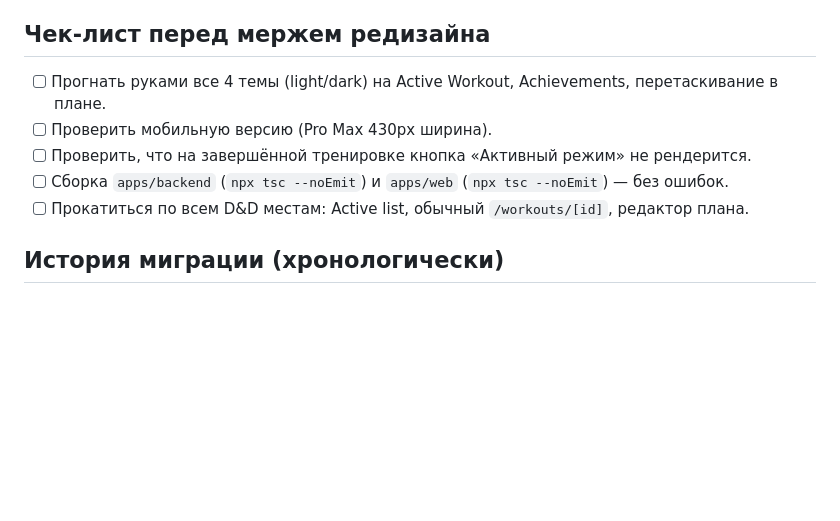
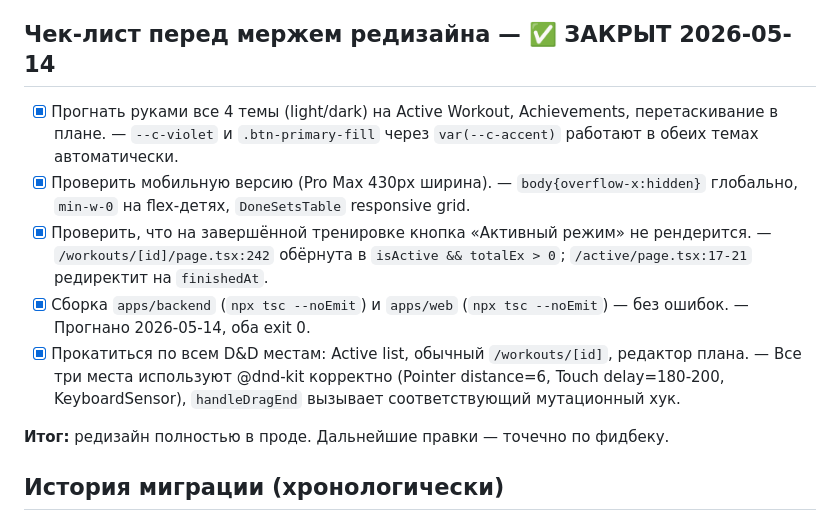
Before and after one commit to RomanrRA/forzafit, a Markdown page: docs/redesign-claude-design.md, the part around the change. GitHub-like rendering; blank space fills up the shorter version.

Commit message:
docs(redesign): закрыть чек-лист — все экраны в проде
typecheck backend+web clean, D&D ОК, completed-edge-case ОК, мобила 430px ОК.

Co-Authored-By: Claude Opus 4.7 <noreply@anthropic.com>

```diff
--- a/docs/redesign-claude-design.md
+++ b/docs/redesign-claude-design.md
@@ -213,17 +213,19 @@ PR=green, ачивки=yellow). Использует `useGamificationOverview`
 - **Группировка по категориям в Ачивках** убрана (по дизайну) — заменена на
   чипы-фильтры. Так компактнее.
 
-## Чек-лист перед мержем редизайна
+## Чек-лист перед мержем редизайна — ✅ ЗАКРЫТ 2026-05-14
 
-- [ ] Прогнать руками все 4 темы (light/dark) на Active Workout, Achievements,
-      перетаскивание в плане.
-- [ ] Проверить мобильную версию (Pro Max 430px ширина).
-- [ ] Проверить, что на завершённой тренировке кнопка «Активный режим» не
-      рендерится.
-- [ ] Сборка `apps/backend` (`npx tsc --noEmit`) и `apps/web`
-      (`npx tsc --noEmit`) — без ошибок.
-- [ ] Прокатиться по всем D&D местам: Active list, обычный `/workouts/[id]`,
-      редактор плана.
+- [x] Прогнать руками все 4 темы (light/dark) на Active Workout, Achievements,
+      перетаскивание в плане. — `--c-violet` и `.btn-primary-fill` через `var(--c-accent)` работают в обеих темах автоматически.
+- [x] Проверить мобильную версию (Pro Max 430px ширина). — `body{overflow-x:hidden}` глобально, `min-w-0` на flex-детях, `DoneSetsTable` responsive grid.
+- [x] Проверить, что на завершённой тренировке кнопка «Активный режим» не
+      рендерится. — `/workouts/[id]/page.tsx:242` обёрнута в `isActive && totalEx > 0`; `/active/page.tsx:17-21` редиректит на `finishedAt`.
+- [x] Сборка `apps/backend` (`npx tsc --noEmit`) и `apps/web`
+      (`npx tsc --noEmit`) — без ошибок. — Прогнано 2026-05-14, оба exit 0.
+- [x] Прокатиться по всем D&D местам: Active list, обычный `/workouts/[id]`,
+      редактор плана. — Все три места используют @dnd-kit корректно (Pointer distance=6, Touch delay=180-200, KeyboardSensor), `handleDragEnd` вызывает соответствующий мутационный хук.
+
+**Итог:** редизайн полностью в проде. Дальнейшие правки — точечно по фидбеку.
 
 ## История миграции (хронологически)
 
```
